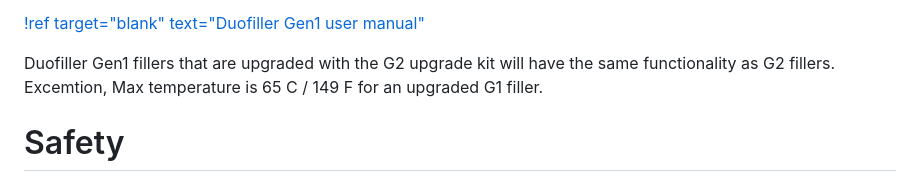
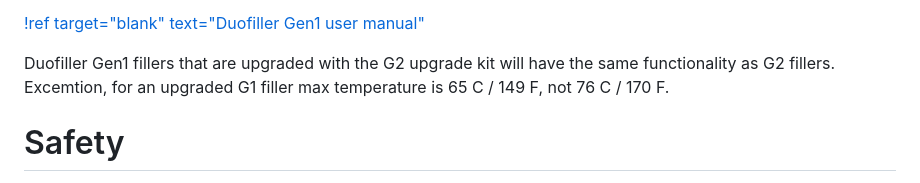
Before and after one commit to Duofiller/docs, a Markdown page: index.md, the part around the change printed below. GitHub-like rendering.

```diff
--- a/index.md
+++ b/index.md
@@ -6,7 +8,7 @@ This user manual is not for Duofiller Gen1 fillers, please find Gen1 user manual
 
 [!ref target="blank" text="Duofiller Gen1 user manual"](https://duofiller.com/manual)
 
-Duofiller Gen1 fillers that are upgraded with the G2 upgrade kit will have the same functionality as G2 fillers. Excemtion, Max temperature is 65 C / 149 F for an upgraded G1 filler.
+Duofiller Gen1 fillers that are upgraded with the G2 upgrade kit will have the same functionality as G2 fillers. Excemtion, for an upgraded G1 filler max temperature is 65 C / 149 F, not 76 C / 170 F.
 
 
 # Safety
```
Also changed, not shown: other parts of index.md (+3 -1 lines), static/nogo.png (added).
